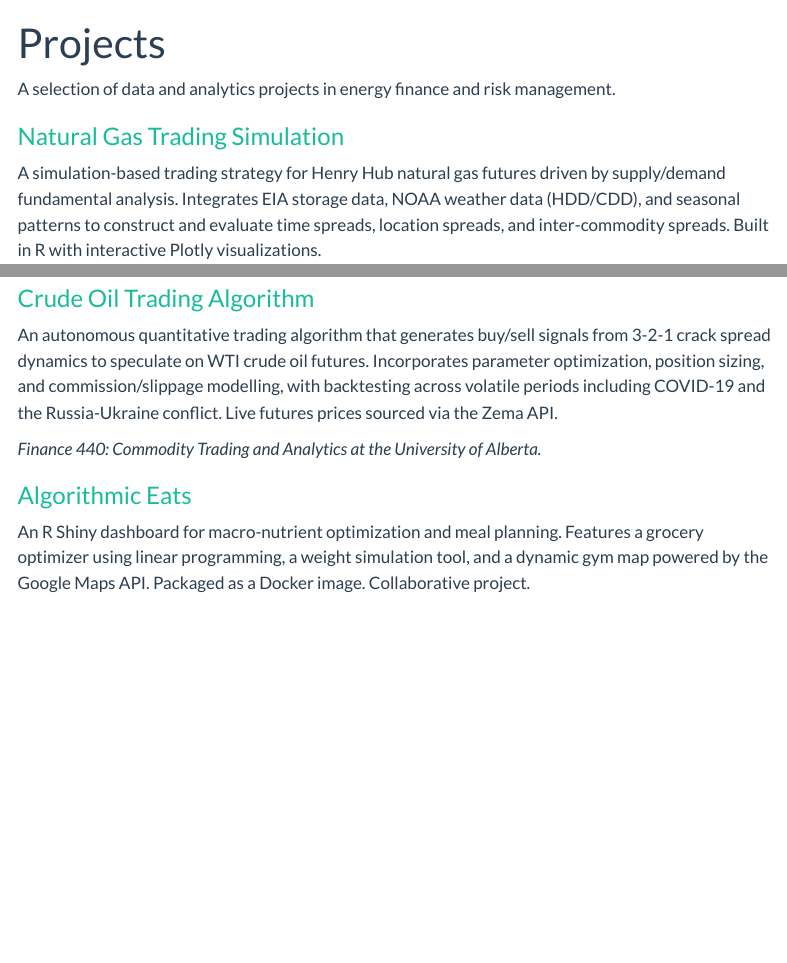
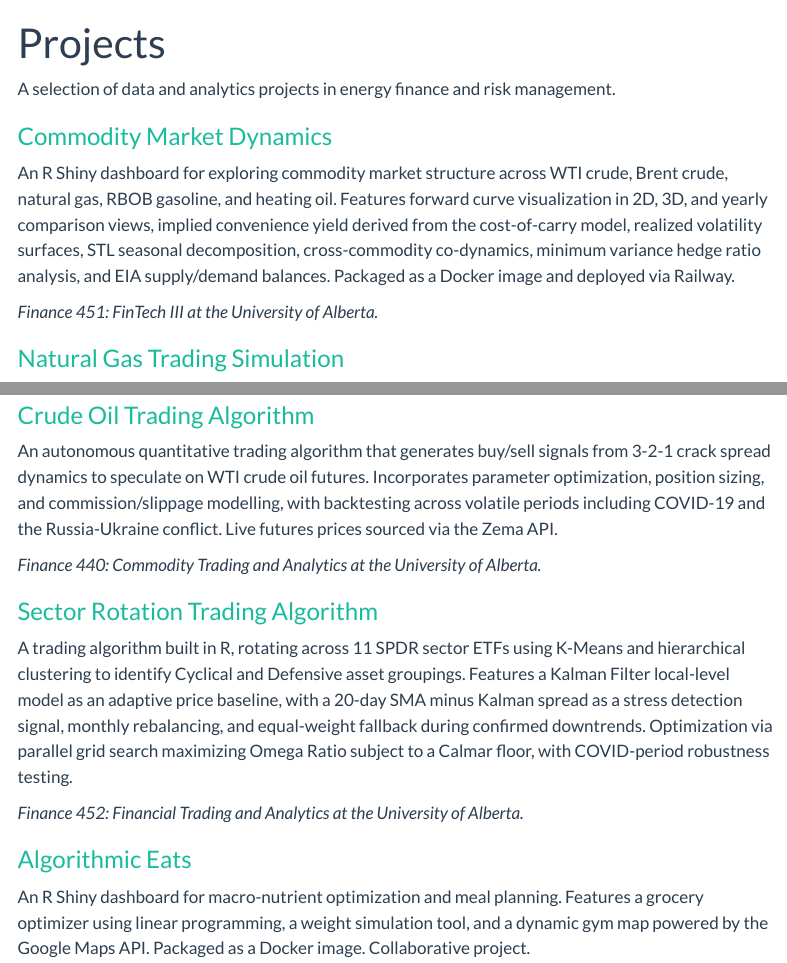
Before and after one commit to mathewframe/mathewframe.github.io, a Quarto document (projects.qmd): the page in a window 1100 px wide, from its top, and a second part further down, joined at a grey line. Rendered offline with R 4.5, knitr and Pandoc in place of Quarto, with nearby package versions; menus at the side of the page are left out.

Commit message:
end of semester updates

```diff
--- a/projects.qmd
+++ b/projects.qmd
@@ -3,6 +3,12 @@
 ---
 
 A selection of data and analytics projects in energy finance and risk management.
+
+### [Commodity Market Dynamics](https://commodity-dynamics-production.up.railway.app/)
+
+An R Shiny dashboard for exploring commodity market structure across WTI crude, Brent crude, natural gas, RBOB gasoline, and heating oil. Features forward curve visualization in 2D, 3D, and yearly comparison views, implied convenience yield derived from the cost-of-carry model, realized volatility surfaces, STL seasonal decomposition, cross-commodity co-dynamics, minimum variance hedge ratio analysis, and EIA supply/demand balances. Packaged as a Docker image and deployed via Railway.
+
+*Finance 451: FinTech III at the University of Alberta.*
 
 ### [Natural Gas Trading Simulation](projects/Natural_Gas_Trading_Simulation_Project.html)
 
@@ -22,6 +28,12 @@
 
 *Finance 440: Commodity Trading and Analytics at the University of Alberta.*
 
+### [Sector Rotation Trading Algorithm](projects/Mathew_Frame_QTP.html)
+
+A trading algorithm built in R, rotating across 11 SPDR sector ETFs using K-Means and hierarchical clustering to identify Cyclical and Defensive asset groupings. Features a Kalman Filter local-level model as an adaptive price baseline, with a 20-day SMA minus Kalman spread as a stress detection signal, monthly rebalancing, and equal-weight fallback during confirmed downtrends. Optimization via parallel grid search maximizing Omega Ratio subject to a Calmar floor, with COVID-period robustness testing.
+
+*Finance 452: Financial Trading and Analytics at the University of Alberta.*
+
 ### [Algorithmic Eats](https://github.com/LBoyd02/Algorithmic-Eats)
 
 An R Shiny dashboard for macro-nutrient optimization and meal planning. Features a grocery optimizer using linear programming, a weight simulation tool, and a dynamic gym map powered by the Google Maps API. Packaged as a Docker image. Collaborative project.
```
Also changed, not shown: docs/search.json, 4 other files.
